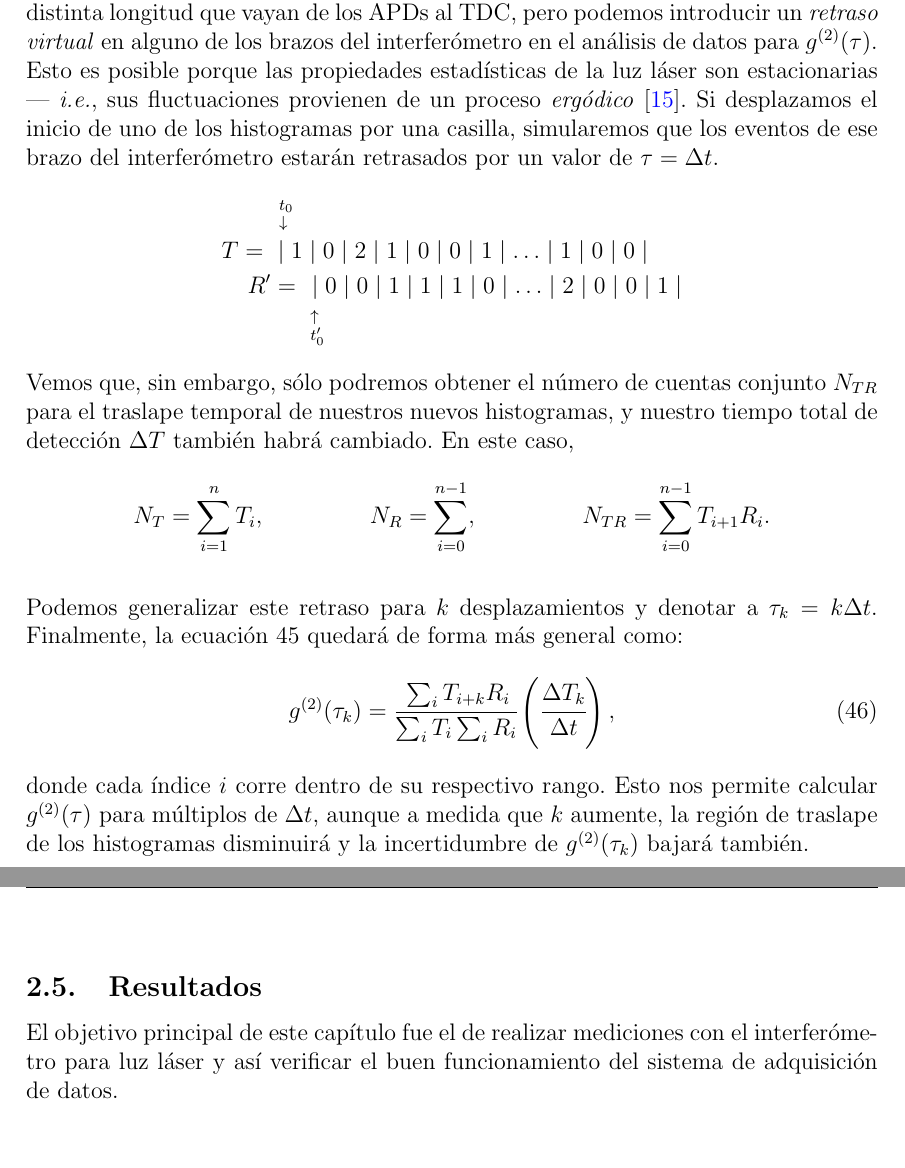
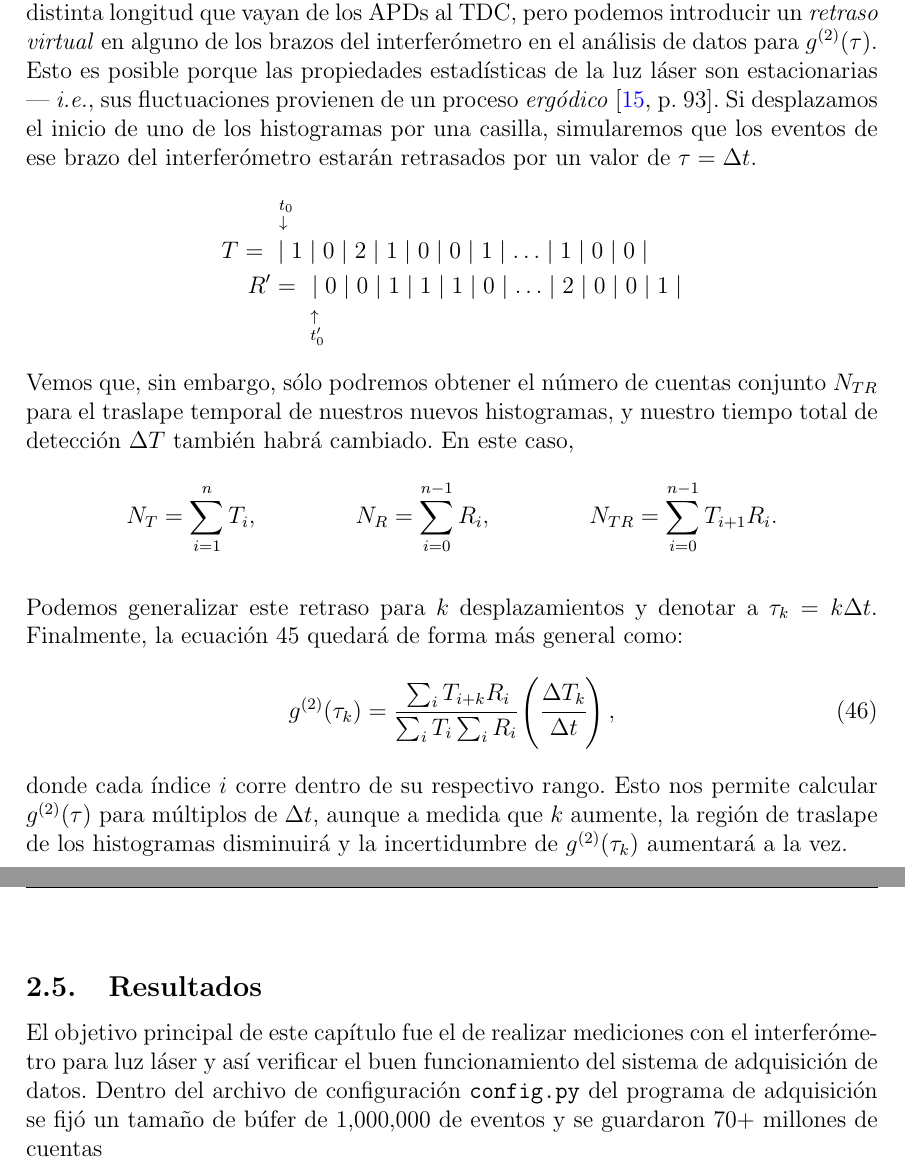
Before and after one commit to luyves/lafrioc-thesis, a LaTeX document (main.tex, which reads capitulo_correlaciones.tex): two parts of pages 32 and 33 of 47 before the commit and two parts of pages 32 and 33 of 36 after it, joined at a grey line, cut so that both start at the same text, the shorter picture padded with empty space. Compiled offline with pdfLaTeX.

Commit message:
Commit de prueba para Diego

```diff
--- a/capitulo_correlaciones.tex
+++ b/capitulo_correlaciones.tex
@@ -558,7 +558,7 @@ La ecuación \ref{g2 exp} queda entonces dada por:
 \nonumber \g{2}(\tau = 0) &= \cfrac{N_{TR}}{N_T N_R}\left(\cfrac{\Delta T}{\Delta t}\right),\\
  &= \cfrac{\sum_i T_i R_i}{\sum_i T_i \sum_i R_i}\left(\cfrac{\Delta T}{\Delta t}\right). \label{g2_exp_1}
 \end{align}
-Este análisis es válido para medir $\g{2}(0)$. El retraso $\tau$ surge de la diferencia de camino óptico entre los brazos del interferómetro: uno podría modificar este retraso en tiempos al mover los acopladores de fibra a los APDs o utilizando cables de distinta longitud que vayan de los APDs al TDC, pero podemos introducir un \textit{retraso virtual} en alguno de los brazos del interferómetro en el análisis de datos para $\g{2}(\tau)$. Esto es posible porque las propiedades estadísticas de la luz láser son estacionarias --- \textit{i.e.}, sus fluctuaciones provienen de un proceso \textit{ergódico}\cite{Loudon}. Si desplazamos el inicio de uno de los histogramas por una casilla, simularemos que los eventos de ese brazo del interferómetro estarán retrasados por un valor de $\tau = \Delta t$.
+Este análisis es válido para medir $\g{2}(0)$. El retraso $\tau$ surge de la diferencia de camino óptico entre los brazos del interferómetro: uno podría modificar este retraso en tiempos al mover los acopladores de fibra a los APDs o utilizando cables de distinta longitud que vayan de los APDs al TDC, pero podemos introducir un \textit{retraso virtual} en alguno de los brazos del interferómetro en el análisis de datos para $\g{2}(\tau)$. Esto es posible porque las propiedades estadísticas de la luz láser son estacionarias --- \textit{i.e.}, sus fluctuaciones provienen de un proceso \textit{ergódico}\cite[p.~93]{Loudon}. Si desplazamos el inicio de uno de los histogramas por una casilla, simularemos que los eventos de ese brazo del interferómetro estarán retrasados por un valor de $\tau = \Delta t$.
 \begin{align*}
 &\ _{\downarrow}^{t_0} \\
 T = \ &\mid 1 \mid 0 \mid 2 \mid 1\mid 0\mid 0 \mid 1 \mid \ldots \mid 1 \mid 0 \mid 0 \mid\\
@@ -567,14 +567,14 @@ R' &= \ \ \mid 0 \mid 0 \mid 1 \mid 1\mid 1\mid 0 \mid \ldots \mid 2 \mid 0 \mid
 \end{align*}
 Vemos que, sin embargo, sólo podremos obtener el número de cuentas conjunto $N_{TR}$ para el traslape temporal de nuestros nuevos histogramas, y nuestro tiempo total de detección $\Delta T$ también habrá cambiado. En este caso,
 \begin{align*}
-N_T &= \sum_{i=1}^{n} T_i, & N_R &= \sum_{i=0}^{n-1}, & N_{TR} = \sum_{i=0}^{n-1} T_{i+1}R_i.
+N_T &= \sum_{i=1}^{n} T_i, & N_R &= \sum_{i=0}^{n-1} R_i, & N_{TR} = \sum_{i=0}^{n-1} T_{i+1}R_i.
 \end{align*}
 
 Podemos generalizar este retraso para $k$ desplazamientos y denotar a $\tau_k = k\Delta t$. Finalmente, la ecuación \ref{g2_exp_1} quedará de forma más general como:
 \begin{equation}
 \g{2}(\tau_k) = \cfrac{\sum_i T_{i+k} R_i}{\sum_i T_i \sum_i R_i}\left(\cfrac{\Delta T_k}{\Delta t}\right),
 \end{equation}
-donde cada índice $i$ corre dentro de su respectivo rango. Esto nos permite calcular $\g{2}(\tau)$ para múltiplos de $\Delta t$, aunque a medida que $k$ aumente, la región de traslape de los histogramas disminuirá y la incertidumbre de $\g{2}(\tau_k)$ bajará también.
+donde cada índice $i$ corre dentro de su respectivo rango. Esto nos permite calcular $\g{2}(\tau)$ para múltiplos de $\Delta t$, aunque a medida que $k$ aumente, la región de traslape de los histogramas disminuirá y la incertidumbre de $\g{2}(\tau_k)$ aumentará a la vez.
 \subsection{Resultados}\label{resultados_correlaciones}
 
-El objetivo principal de este capítulo fue el de realizar mediciones con el interferómetro para luz láser y así verificar el buen funcionamiento del sistema de adquisición de datos.
+El objetivo principal de este capítulo fue el de realizar mediciones con el interferómetro para luz láser y así verificar el buen funcionamiento del sistema de adquisición de datos. Dentro del archivo de configuración \code{config.py} del programa de adquisición se fijó un tamaño de búfer de 1,000,000 de eventos y se guardaron 70+ millones de cuentas
--- a/main.tex
+++ b/main.tex
@@ -8,8 +8,8 @@
 \usepackage{amsmath}
 \usepackage{amssymb}
 \usepackage{bm}
-\usepackage[draft]{graphicx}
-%\usepackage{graphicx}
+%\usepackage[draft]{graphicx}
+\usepackage{graphicx}
 \graphicspath{{images/}}
 \usepackage{parskip}
 \usepackage{fancyhdr}
```
Also changed, not shown: main.pdf, capitulo_correlaciones.tex (2 more changed lines), main.tex (2 more changed lines).
